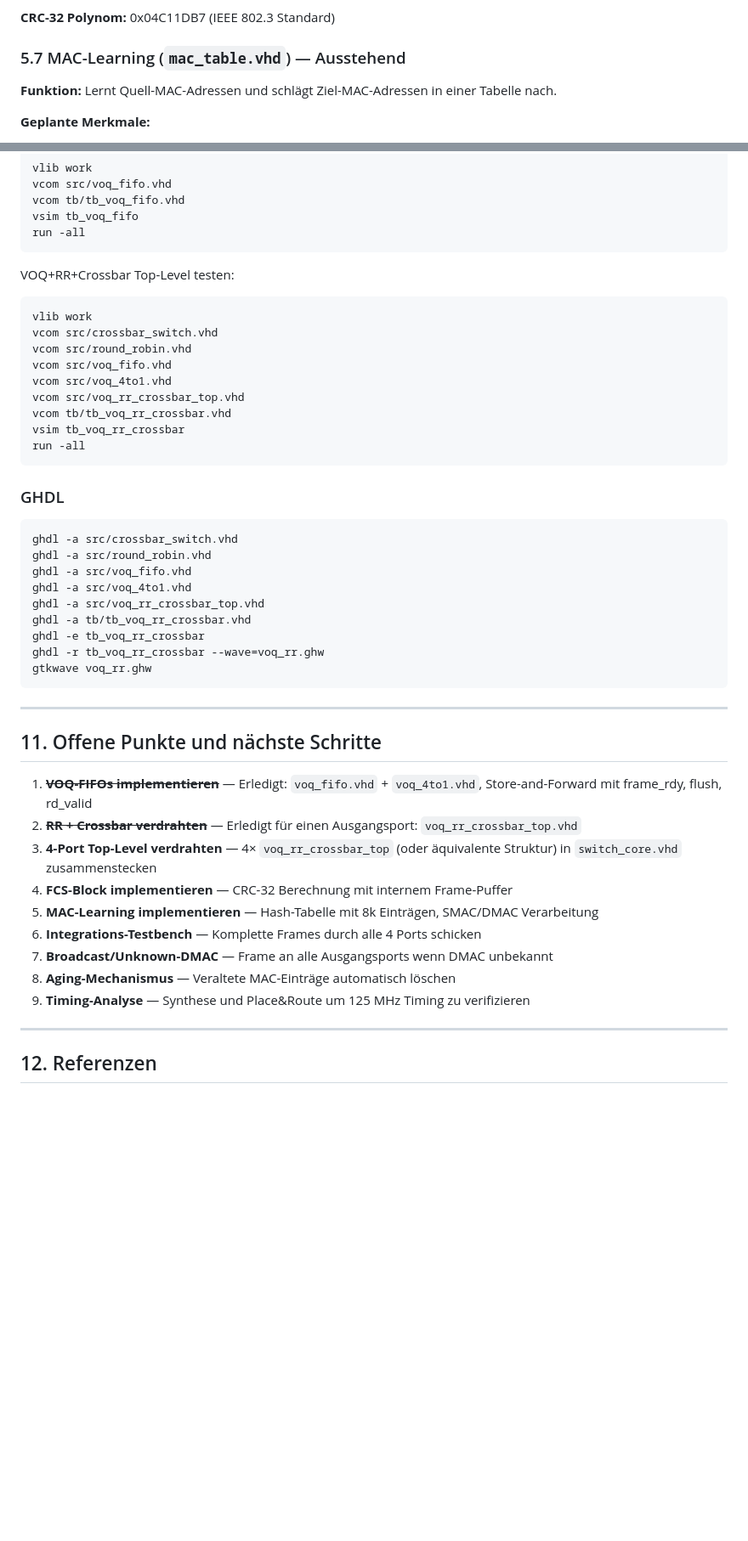
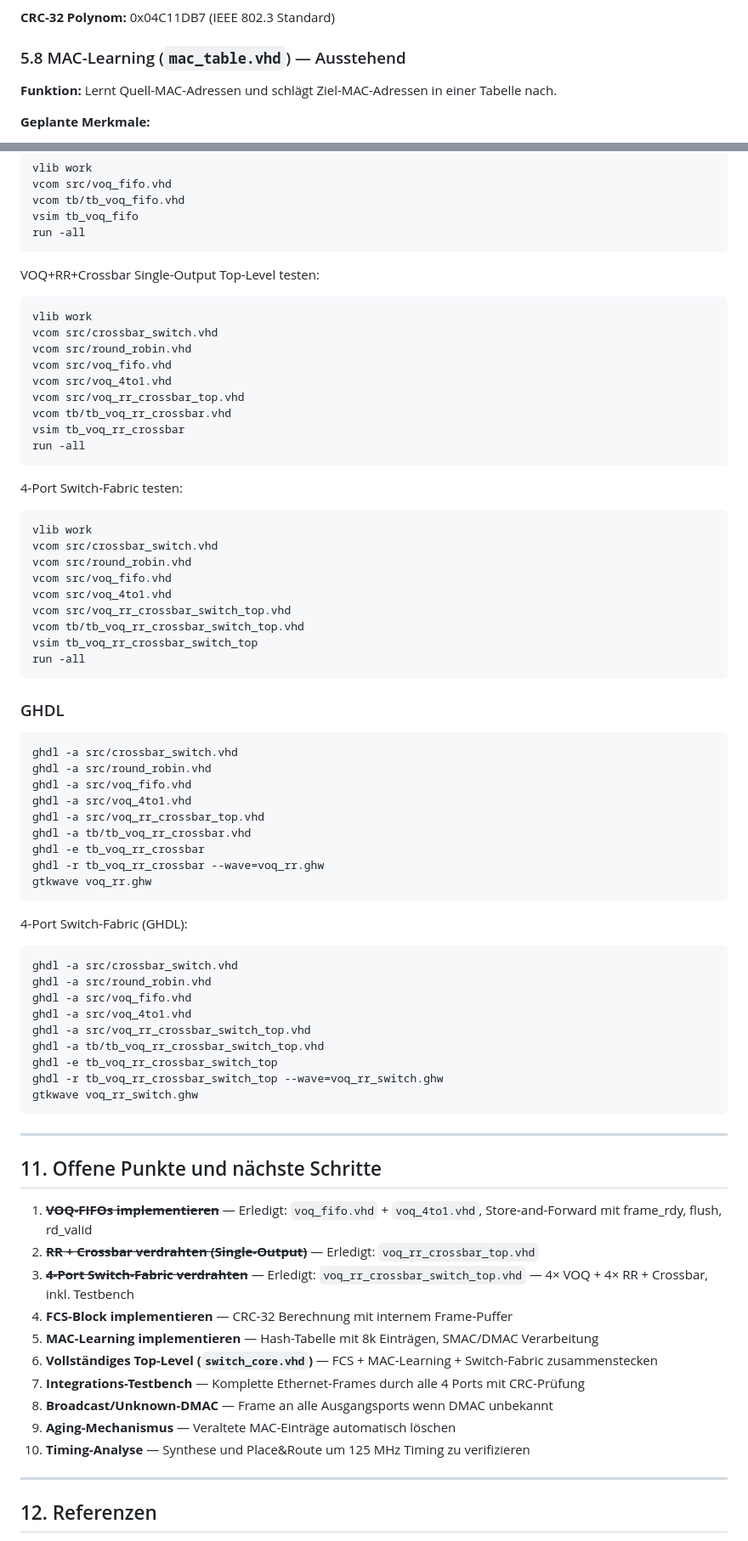
Before and after one commit to Meschr/FPGA_Bitflip, a Markdown page: ProjectWork/CrossbarRrVoq/README.md, 2 parts joined by grey strips. Shown at 85% size. Drawn GitHub-style; blank space fills up the shorter version.

````diff
--- a/ProjectWork/CrossbarRrVoq/README.md
+++ b/ProjectWork/CrossbarRrVoq/README.md
@@ -246,7 +280,7 @@ Eingang 0..3 ──► voq_4to1 ──► rd_data_0..3 ──► crossbar_switch
 
 **CRC-32 Polynom:** 0x04C11DB7 (IEEE 802.3 Standard)
 
-### 5.7 MAC-Learning (`mac_table.vhd`) — Ausstehend
+### 5.8 MAC-Learning (`mac_table.vhd`) — Ausstehend
 
 **Funktion:** Lernt Quell-MAC-Adressen und schlägt Ziel-MAC-Adressen in einer Tabelle nach.
 
@@ -368,7 +404,7 @@ vsim tb_voq_fifo
 run -all
 ```
 
-VOQ+RR+Crossbar Top-Level testen:
+VOQ+RR+Crossbar Single-Output Top-Level testen:
 ```tcl
 vlib work
 vcom src/crossbar_switch.vhd
@@ -378,6 +414,19 @@ vcom src/voq_4to1.vhd
 vcom src/voq_rr_crossbar_top.vhd
 vcom tb/tb_voq_rr_crossbar.vhd
 vsim tb_voq_rr_crossbar
+run -all
+```
+
+4-Port Switch-Fabric testen:
+```tcl
+vlib work
+vcom src/crossbar_switch.vhd
+vcom src/round_robin.vhd
+vcom src/voq_fifo.vhd
+vcom src/voq_4to1.vhd
+vcom src/voq_rr_crossbar_switch_top.vhd
+vcom tb/tb_voq_rr_crossbar_switch_top.vhd
+vsim tb_voq_rr_crossbar_switch_top
 run -all
 ```
 
@@ -395,19 +444,33 @@ ghdl -r tb_voq_rr_crossbar --wave=voq_rr.ghw
 gtkwave voq_rr.ghw
 ```
 
+4-Port Switch-Fabric (GHDL):
+```bash
+ghdl -a src/crossbar_switch.vhd
+ghdl -a src/round_robin.vhd
+ghdl -a src/voq_fifo.vhd
+ghdl -a src/voq_4to1.vhd
+ghdl -a src/voq_rr_crossbar_switch_top.vhd
+ghdl -a tb/tb_voq_rr_crossbar_switch_top.vhd
+ghdl -e tb_voq_rr_crossbar_switch_top
+ghdl -r tb_voq_rr_crossbar_switch_top --wave=voq_rr_switch.ghw
+gtkwave voq_rr_switch.ghw
+```
+
 ---
 
 ## 11. Offene Punkte und nächste Schritte
 
 1. ~~**VOQ-FIFOs implementieren**~~ — Erledigt: `voq_fifo.vhd` + `voq_4to1.vhd`, Store-and-Forward mit frame_rdy, flush, rd_valid
-2. ~~**RR + Crossbar verdrahten**~~ — Erledigt für einen Ausgangsport: `voq_rr_crossbar_top.vhd`
-3. **4-Port Top-Level verdrahten** — 4× `voq_rr_crossbar_top` (oder äquivalente Struktur) in `switch_core.vhd` zusammenstecken
+2. ~~**RR + Crossbar verdrahten (Single-Output)**~~ — Erledigt: `voq_rr_crossbar_top.vhd`
+3. ~~**4-Port Switch-Fabric verdrahten**~~ — Erledigt: `voq_rr_crossbar_switch_top.vhd` — 4× VOQ + 4× RR + Crossbar, inkl. Testbench
 4. **FCS-Block implementieren** — CRC-32 Berechnung mit internem Frame-Puffer
 5. **MAC-Learning implementieren** — Hash-Tabelle mit 8k Einträgen, SMAC/DMAC Verarbeitung
-6. **Integrations-Testbench** — Komplette Frames durch alle 4 Ports schicken
-7. **Broadcast/Unknown-DMAC** — Frame an alle Ausgangsports wenn DMAC unbekannt
-8. **Aging-Mechanismus** — Veraltete MAC-Einträge automatisch löschen
-9. **Timing-Analyse** — Synthese und Place&Route um 125 MHz Timing zu verifizieren
+6. **Vollständiges Top-Level (`switch_core.vhd`)** — FCS + MAC-Learning + Switch-Fabric zusammenstecken
+7. **Integrations-Testbench** — Komplette Ethernet-Frames durch alle 4 Ports mit CRC-Prüfung
+8. **Broadcast/Unknown-DMAC** — Frame an alle Ausgangsports wenn DMAC unbekannt
+9. **Aging-Mechanismus** — Veraltete MAC-Einträge automatisch löschen
+10. **Timing-Analyse** — Synthese und Place&Route um 125 MHz Timing zu verifizieren
 
 ---
 
````
Also changed, not shown: other parts of ProjectWork/CrossbarRrVoq/README.md (+62 -26 lines).
